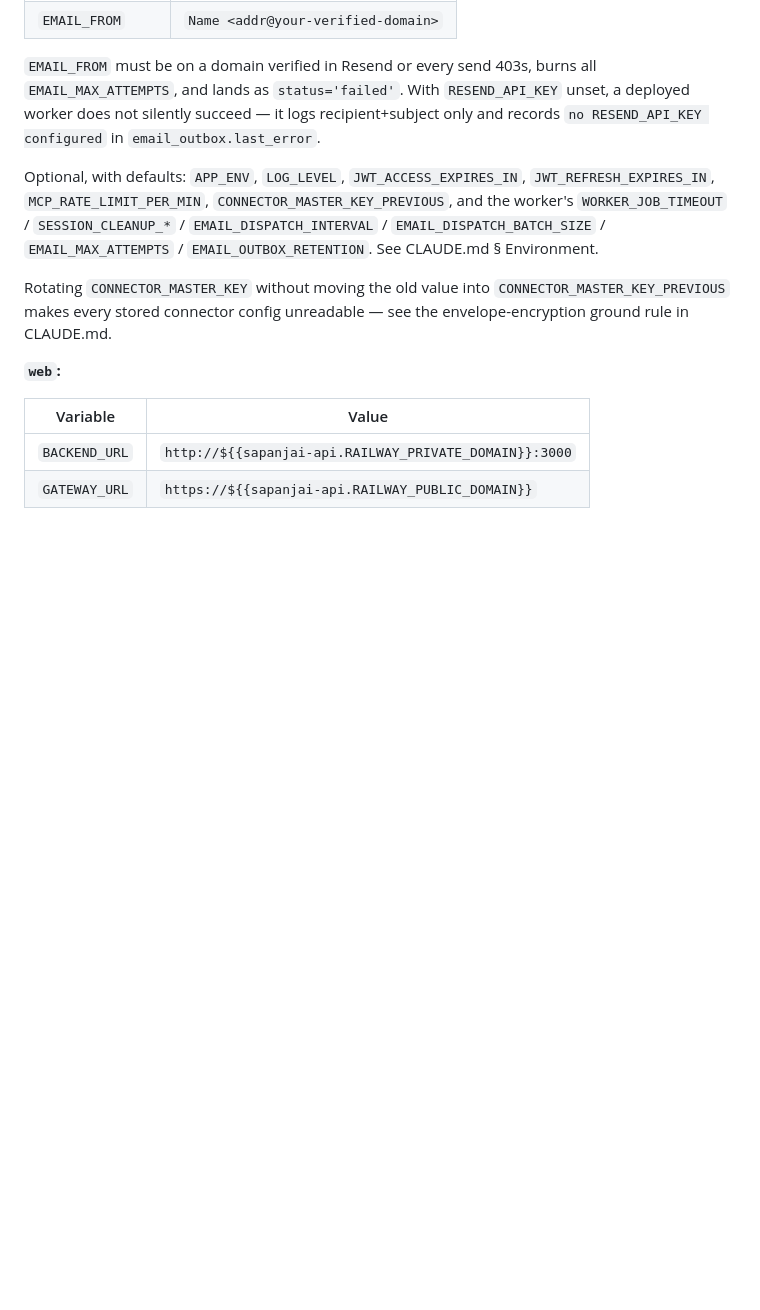
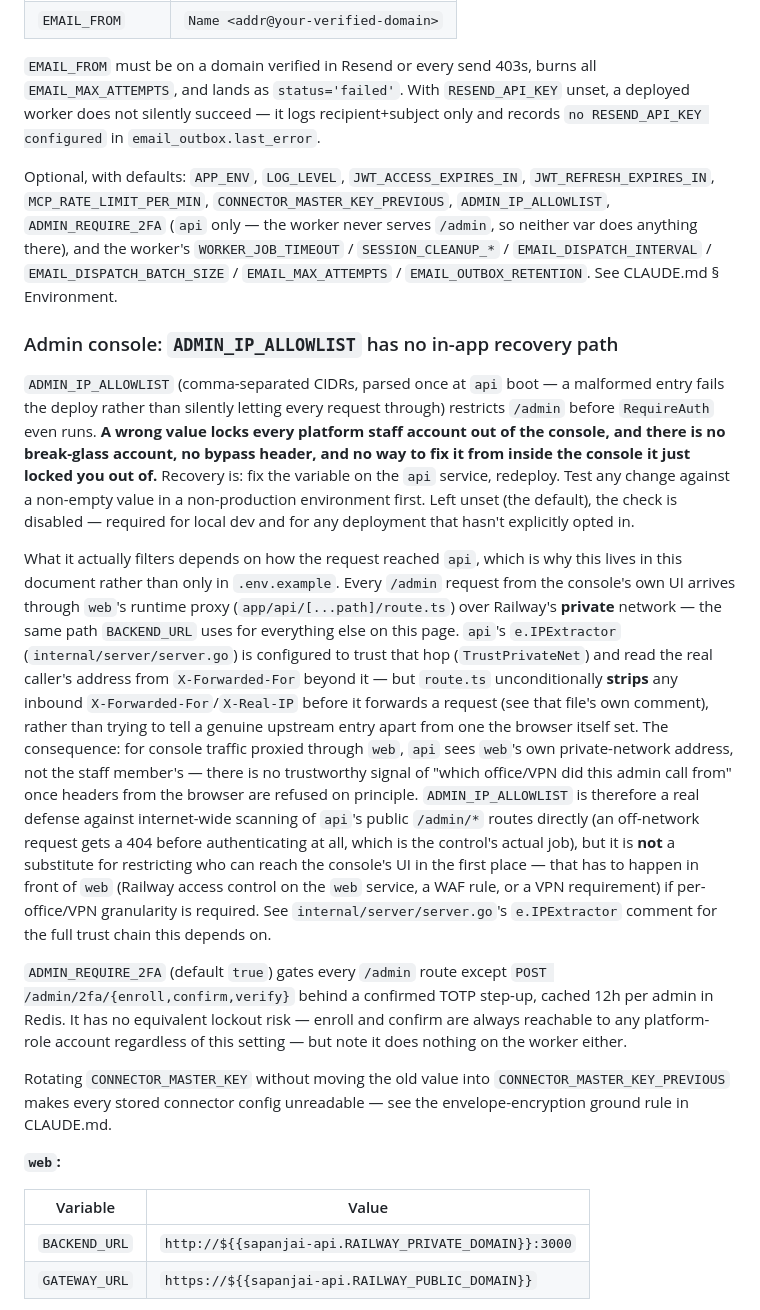
Before and after one commit to naive555/sapanjai, a Markdown page: docs/09-railway-deploy.md, the part around the change. Rendered like a GitHub page; blank space fills up the shorter version.

Commit message:
chore: document ADMIN_IP_ALLOWLIST lockout risk and trust model
Add detailed deployment notes for the admin security variables,
specifically clarifying that ADMIN_IP_ALLOWLIST is parsed at boot
with no recovery path if misconfigured, and explaining the full
request trust chain where web proxies console traffic over
Railway's private network but strips client headers, making
the allowlist effective only against direct off-network access
to api's public /admin routes rather than per-user filtering.

The changes expand configuration documentation to prevent
production lockout incidents and clarify the security boundary
of the new admin access controls.

```diff
--- a/docs/09-railway-deploy.md
+++ b/docs/09-railway-deploy.md
@@ -191,9 +191,54 @@ only and records `no RESEND_API_KEY configured` in `email_outbox.last_error`.
 
 Optional, with defaults: `APP_ENV`, `LOG_LEVEL`, `JWT_ACCESS_EXPIRES_IN`,
 `JWT_REFRESH_EXPIRES_IN`, `MCP_RATE_LIMIT_PER_MIN`,
-`CONNECTOR_MASTER_KEY_PREVIOUS`, and the worker's `WORKER_JOB_TIMEOUT` /
-`SESSION_CLEANUP_*` / `EMAIL_DISPATCH_INTERVAL` / `EMAIL_DISPATCH_BATCH_SIZE` /
+`CONNECTOR_MASTER_KEY_PREVIOUS`, `ADMIN_IP_ALLOWLIST`, `ADMIN_REQUIRE_2FA`
+(`api` only — the worker never serves `/admin`, so neither var does anything
+there), and the worker's `WORKER_JOB_TIMEOUT` / `SESSION_CLEANUP_*` /
+`EMAIL_DISPATCH_INTERVAL` / `EMAIL_DISPATCH_BATCH_SIZE` /
 `EMAIL_MAX_ATTEMPTS` / `EMAIL_OUTBOX_RETENTION`. See CLAUDE.md § Environment.
+
+### Admin console: `ADMIN_IP_ALLOWLIST` has no in-app recovery path
+
+`ADMIN_IP_ALLOWLIST` (comma-separated CIDRs, parsed once at `api` boot — a
+malformed entry fails the deploy rather than silently letting every request
+through) restricts `/admin` before `RequireAuth` even runs. **A wrong value
+locks every platform staff account out of the console, and there is no
+break-glass account, no bypass header, and no way to fix it from inside the
+console it just locked you out of.** Recovery is: fix the variable on the
+`api` service, redeploy. Test any change against a non-empty value in a
+non-production environment first. Left unset (the default), the check is
+disabled — required for local dev and for any deployment that hasn't
+explicitly opted in.
+
+What it actually filters depends on how the request reached `api`, which is
+why this lives in this document rather than only in `.env.example`. Every
+`/admin` request from the console's own UI arrives through `web`'s runtime
+proxy (`app/api/[...path]/route.ts`) over Railway's **private** network — the
+same path `BACKEND_URL` uses for everything else on this page. `api`'s
+`e.IPExtractor` (`internal/server/server.go`) is configured to trust that hop
+(`TrustPrivateNet`) and read the real caller's address from
+`X-Forwarded-For` beyond it — but `route.ts` unconditionally **strips** any
+inbound `X-Forwarded-For`/`X-Real-IP` before it forwards a request (see that
+file's own comment), rather than trying to tell a genuine upstream entry
+apart from one the browser itself set. The consequence: for console traffic
+proxied through `web`, `api` sees `web`'s own private-network address, not
+the staff member's — there is no trustworthy signal of "which office/VPN did
+this admin call from" once headers from the browser are refused on
+principle. `ADMIN_IP_ALLOWLIST` is therefore a real defense against
+internet-wide scanning of `api`'s public `/admin/*` routes directly (an
+off-network request gets a 404 before authenticating at all, which is the
+control's actual job), but it is **not** a substitute for restricting who can
+reach the console's UI in the first place — that has to happen in front of
+`web` (Railway access control on the `web` service, a WAF rule, or a VPN
+requirement) if per-office/VPN granularity is required. See
+`internal/server/server.go`'s `e.IPExtractor` comment for the full trust
+chain this depends on.
+
+`ADMIN_REQUIRE_2FA` (default `true`) gates every `/admin` route except
+`POST /admin/2fa/{enroll,confirm,verify}` behind a confirmed TOTP step-up,
+cached 12h per admin in Redis. It has no equivalent lockout risk — enroll and
+confirm are always reachable to any platform-role account regardless of this
+setting — but note it does nothing on the worker either.
 
 Rotating `CONNECTOR_MASTER_KEY` without moving the old value into
 `CONNECTOR_MASTER_KEY_PREVIOUS` makes every stored connector config
```
